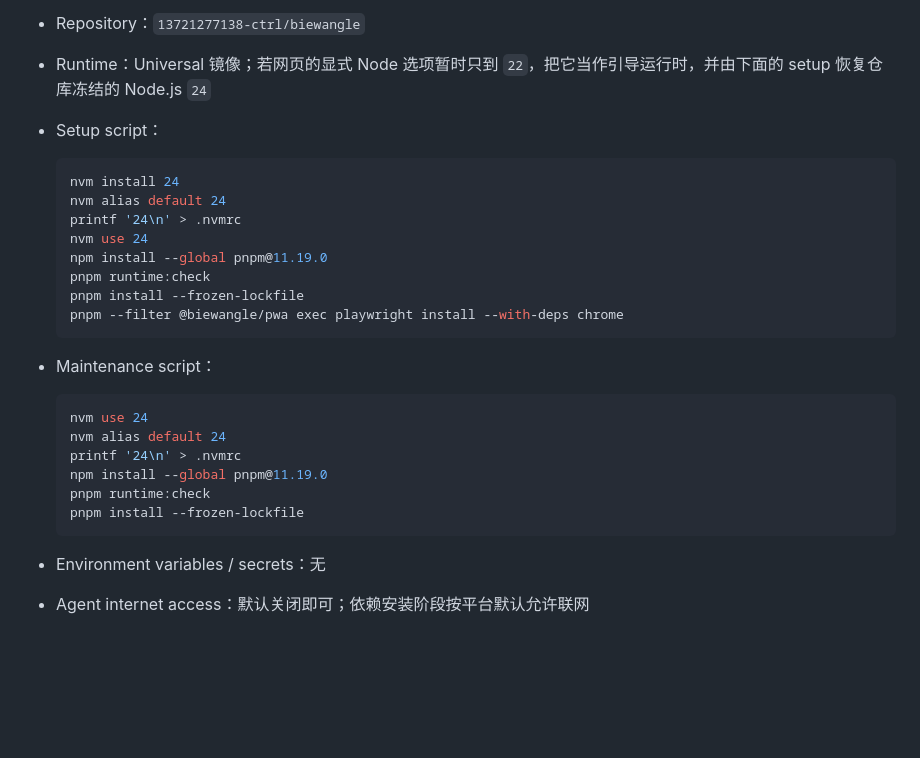
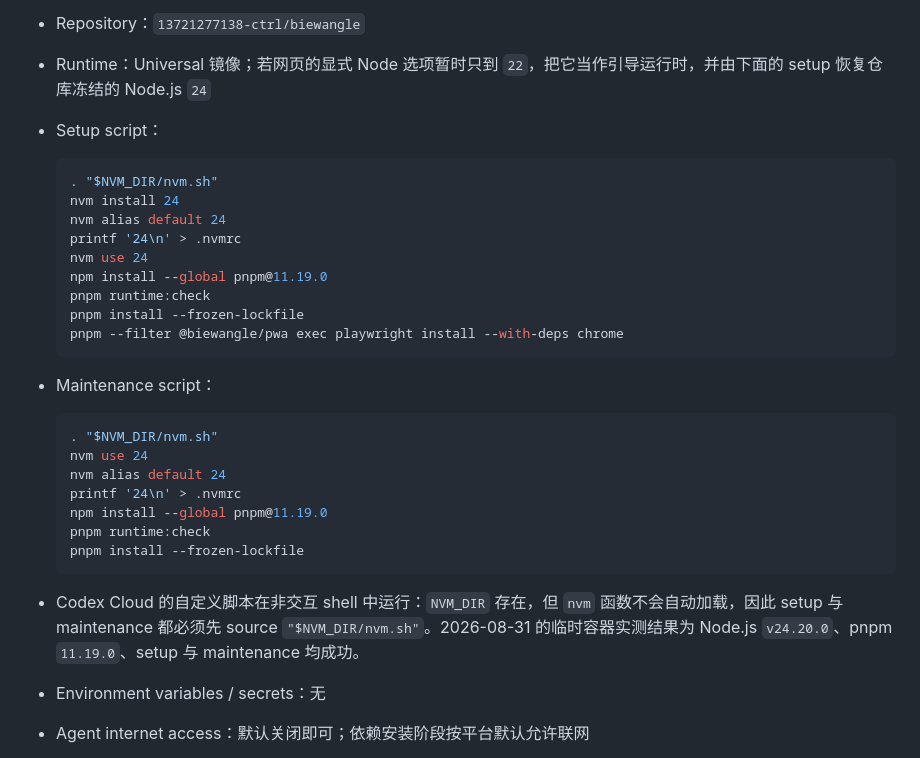
Before and after one commit to 13721277138-ctrl/biewangle, a Markdown page: docs/deployment/codex-cloud.md, the part around the change. GitHub-like rendering; blank space fills up the shorter version.

Commit message:
docs: record verified Cloud bootstrap

````diff
--- a/docs/deployment/codex-cloud.md
+++ b/docs/deployment/codex-cloud.md
@@ -23,6 +23,7 @@ pnpm e2e
 - Setup script：
 
   ```sh
+  . "$NVM_DIR/nvm.sh"
   nvm install 24
   nvm alias default 24
   printf '24\n' > .nvmrc
@@ -36,6 +37,7 @@ pnpm e2e
 - Maintenance script：
 
   ```sh
+  . "$NVM_DIR/nvm.sh"
   nvm use 24
   nvm alias default 24
   printf '24\n' > .nvmrc
@@ -44,6 +46,7 @@ pnpm e2e
   pnpm install --frozen-lockfile
   ```
 
+- Codex Cloud 的自定义脚本在非交互 shell 中运行：`NVM_DIR` 存在，但 `nvm` 函数不会自动加载，因此 setup 与 maintenance 都必须先 source `"$NVM_DIR/nvm.sh"`。2026-08-31 的临时容器实测结果为 Node.js `v24.20.0`、pnpm `11.19.0`、setup 与 maintenance 均成功。
 - Environment variables / secrets：无
 - Agent internet access：默认关闭即可；依赖安装阶段按平台默认允许联网
 
````
